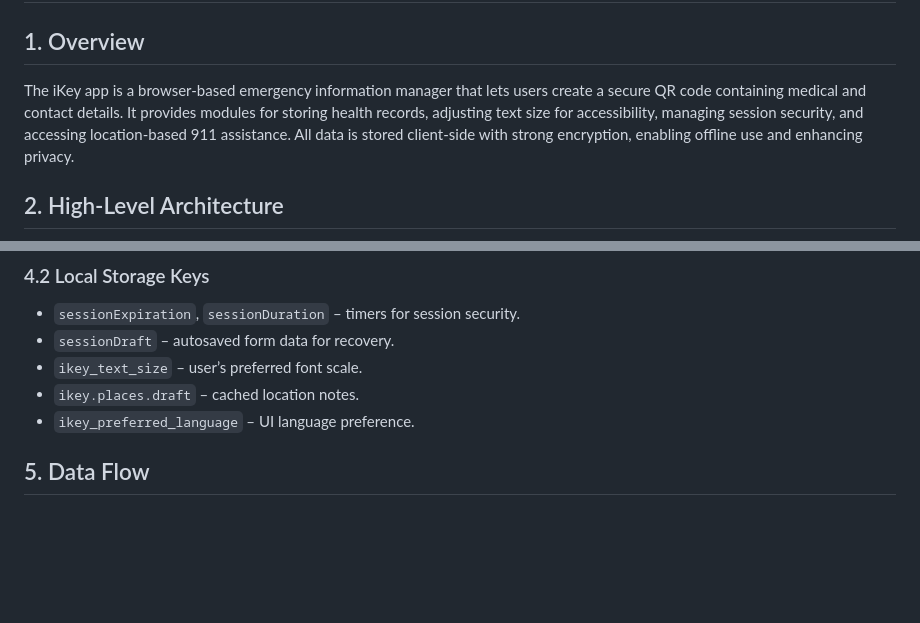
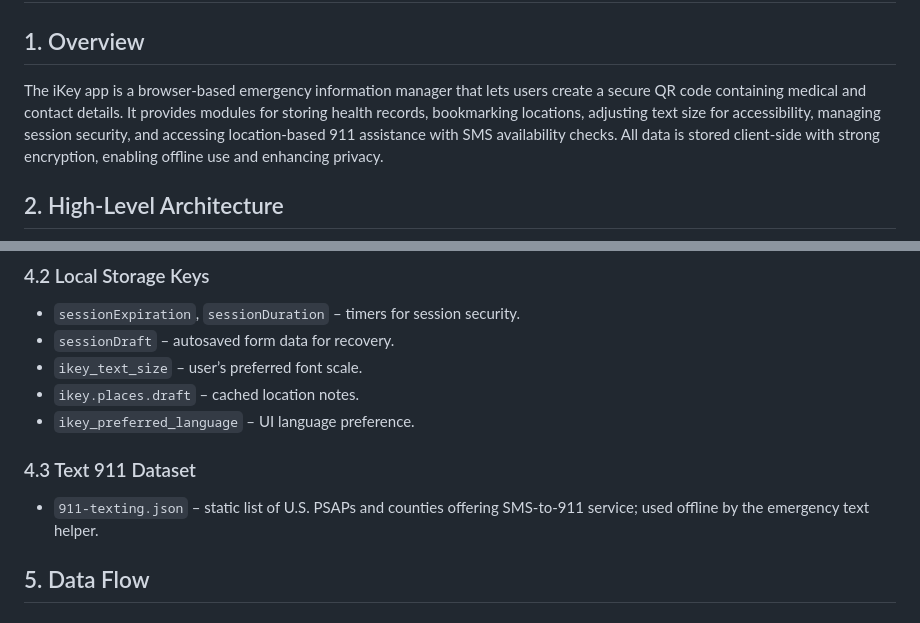
Before and after one commit to clovenbradshaw-ctrl/ikey3, a Markdown page: SYSTEM_DESIGN.md, 2 parts joined by grey strips. GitHub-like rendering; blank space fills up the shorter version.

````diff
--- a/SYSTEM_DESIGN.md
+++ b/SYSTEM_DESIGN.md
@@ -1,7 +1,7 @@
 # System Design Document for iKey App
 
 ## 1. Overview
-The iKey app is a browser-based emergency information manager that lets users create a secure QR code containing medical and contact details. It provides modules for storing health records, adjusting text size for accessibility, managing session security, and accessing location-based 911 assistance. All data is stored client-side with strong encryption, enabling offline use and enhancing privacy.
+The iKey app is a browser-based emergency information manager that lets users create a secure QR code containing medical and contact details. It provides modules for storing health records, bookmarking locations, adjusting text size for accessibility, managing session security, and accessing location-based 911 assistance with SMS availability checks. All data is stored client-side with strong encryption, enabling offline use and enhancing privacy.
 
 ## 2. High-Level Architecture
 ```mermaid
@@ -56,6 +62,9 @@ The application runs entirely in the browser. `index.html` orchestrates loading
 * `ikey_text_size` – user’s preferred font scale.
 * `ikey.places.draft` – cached location notes.
 * `ikey_preferred_language` – UI language preference.
+
+### 4.3 Text 911 Dataset
+* `911-texting.json` – static list of U.S. PSAPs and counties offering SMS-to-911 service; used offline by the emergency text helper.
 
 ## 5. Data Flow
 ### 5.1 QR Record Creation
````
Also changed, not shown: other parts of SYSTEM_DESIGN.md (+27 -2 lines).
